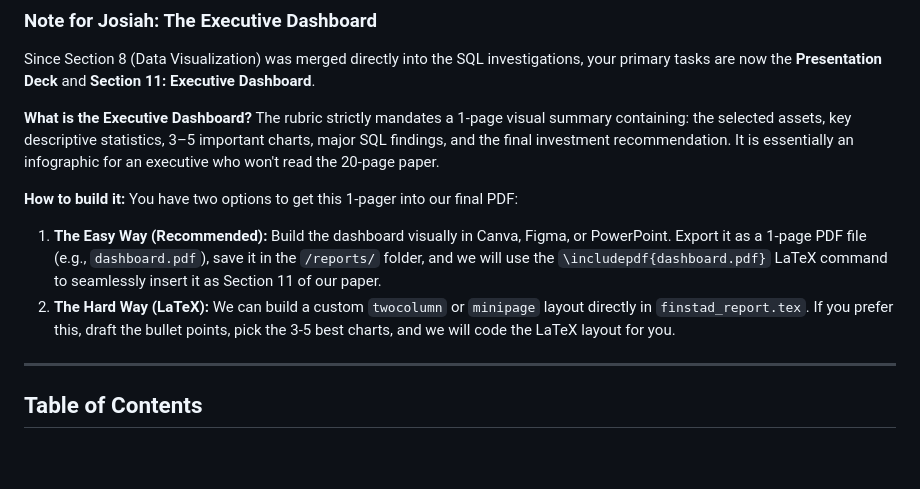
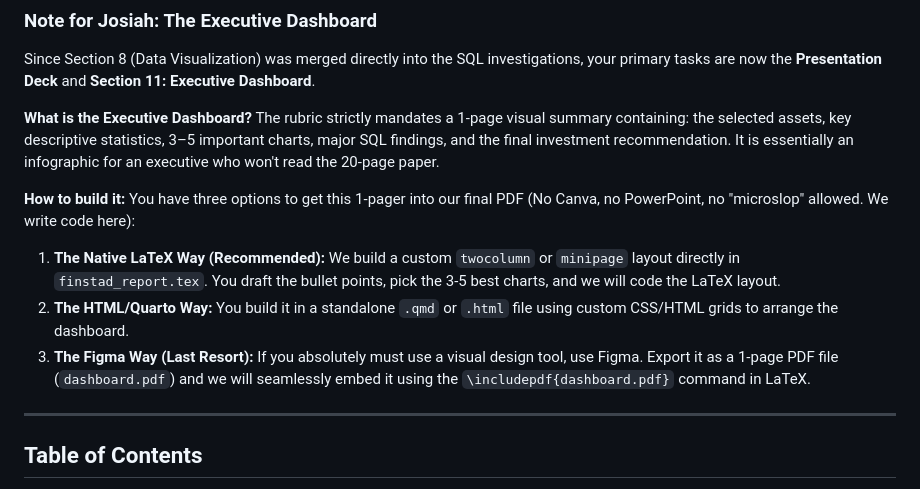
Before and after one commit to sakudiff/FINSTAD-Case-1, a Markdown page: README.md, the part around the change. Rendered like a GitHub page; blank space fills up the shorter version.

Commit message:
docs: enforce code-first dashboard constraints (No Canva/PPT)

```diff
--- a/README.md
+++ b/README.md
@@ -38,9 +38,10 @@ Since Section 8 (Data Visualization) was merged directly into the SQL investigat
 The rubric strictly mandates a 1-page visual summary containing: the selected assets, key descriptive statistics, 3–5 important charts, major SQL findings, and the final investment recommendation. It is essentially an infographic for an executive who won't read the 20-page paper.
 
 **How to build it:**
-You have two options to get this 1-pager into our final PDF:
-1. **The Easy Way (Recommended):** Build the dashboard visually in Canva, Figma, or PowerPoint. Export it as a 1-page PDF file (e.g., `dashboard.pdf`), save it in the `/reports/` folder, and we will use the `\includepdf{dashboard.pdf}` LaTeX command to seamlessly insert it as Section 11 of our paper.
-2. **The Hard Way (LaTeX):** We can build a custom `twocolumn` or `minipage` layout directly in `finstad_report.tex`. If you prefer this, draft the bullet points, pick the 3-5 best charts, and we will code the LaTeX layout for you.
+You have three options to get this 1-pager into our final PDF (No Canva, no PowerPoint, no "microslop" allowed. We write code here):
+1. **The Native LaTeX Way (Recommended):** We build a custom `twocolumn` or `minipage` layout directly in `finstad_report.tex`. You draft the bullet points, pick the 3-5 best charts, and we will code the LaTeX layout.
+2. **The HTML/Quarto Way:** You build it in a standalone `.qmd` or `.html` file using custom CSS/HTML grids to arrange the dashboard.
+3. **The Figma Way (Last Resort):** If you absolutely must use a visual design tool, use Figma. Export it as a 1-page PDF file (`dashboard.pdf`) and we will seamlessly embed it using the `\includepdf{dashboard.pdf}` command in LaTeX.
 
 ------------------------------------------------------------------------
 
```
